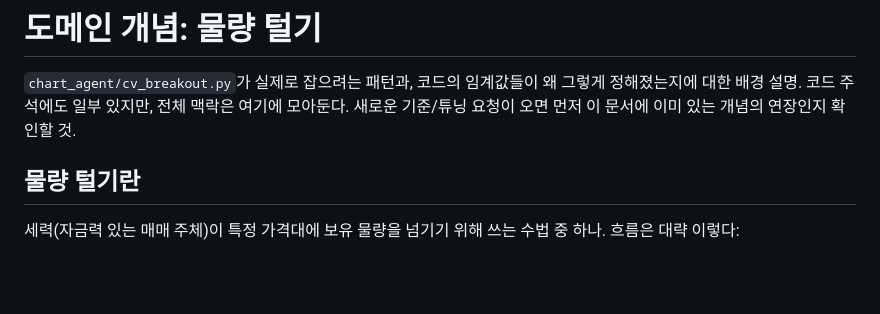
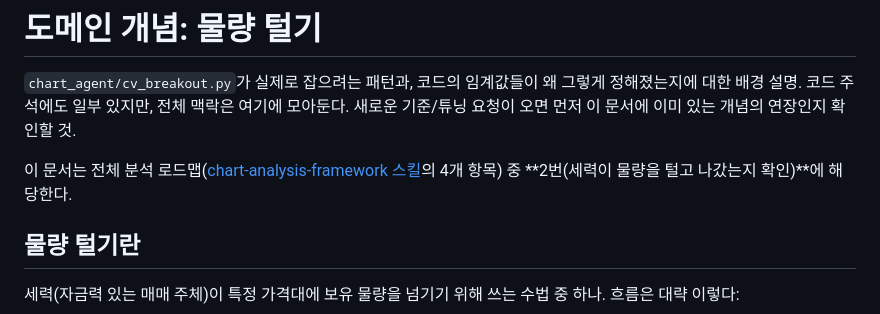
Before and after one commit to brianrobo/POCTraderBR-Agent, a Markdown page: DOMAIN.md, the part around the change. Drawn GitHub-style; blank space fills up the shorter version.

```diff
--- a/DOMAIN.md
+++ b/DOMAIN.md
@@ -4,6 +4,9 @@
 왜 그렇게 정해졌는지에 대한 배경 설명. 코드 주석에도 일부 있지만, 전체
 맥락은 여기에 모아둔다. 새로운 기준/튜닝 요청이 오면 먼저 이 문서에 이미
 있는 개념의 연장인지 확인할 것.
+
+이 문서는 전체 분석 로드맵([chart-analysis-framework 스킬](.claude/skills/chart-analysis-framework/SKILL.md)의
+4개 항목) 중 **2번(세력이 물량을 털고 나갔는지 확인)**에 해당한다.
 
 ## 물량 털기란
 
```
Also changed, not shown: README.md (+5 -3 lines), 1 other file.
